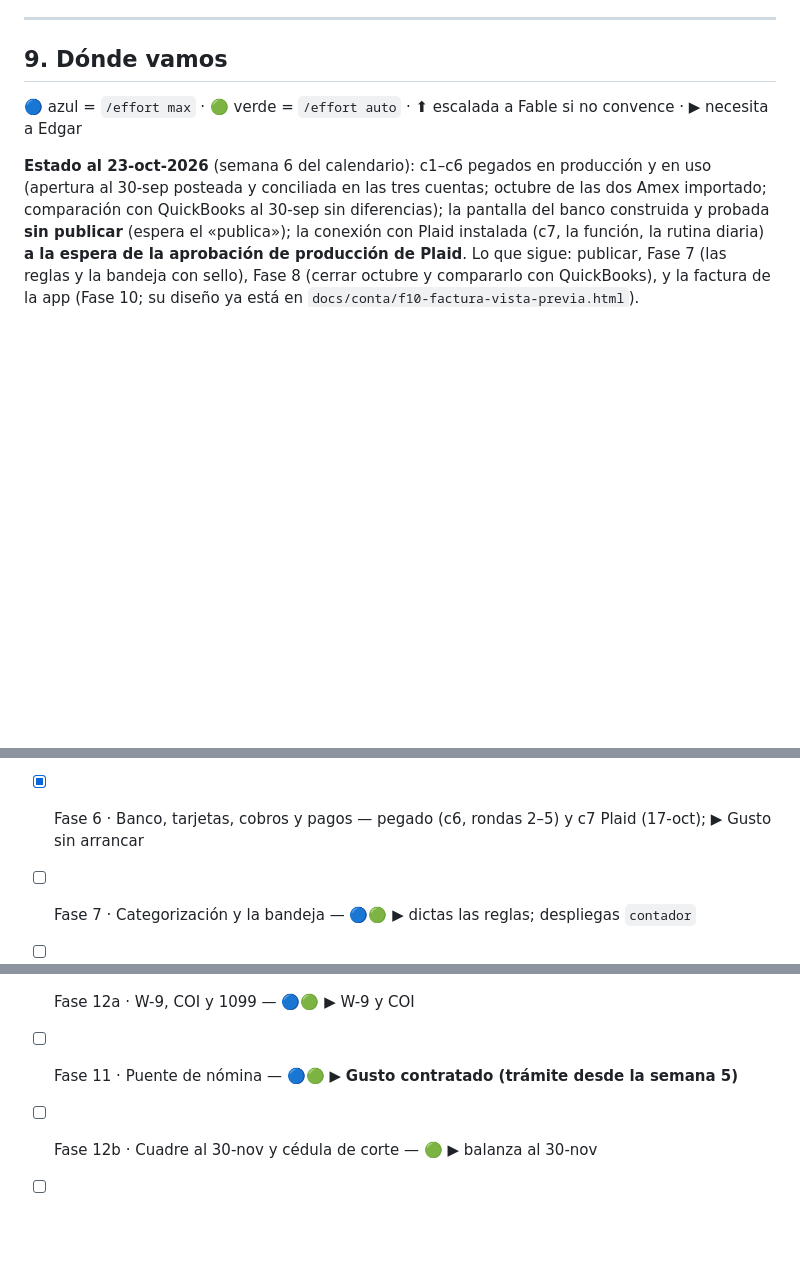
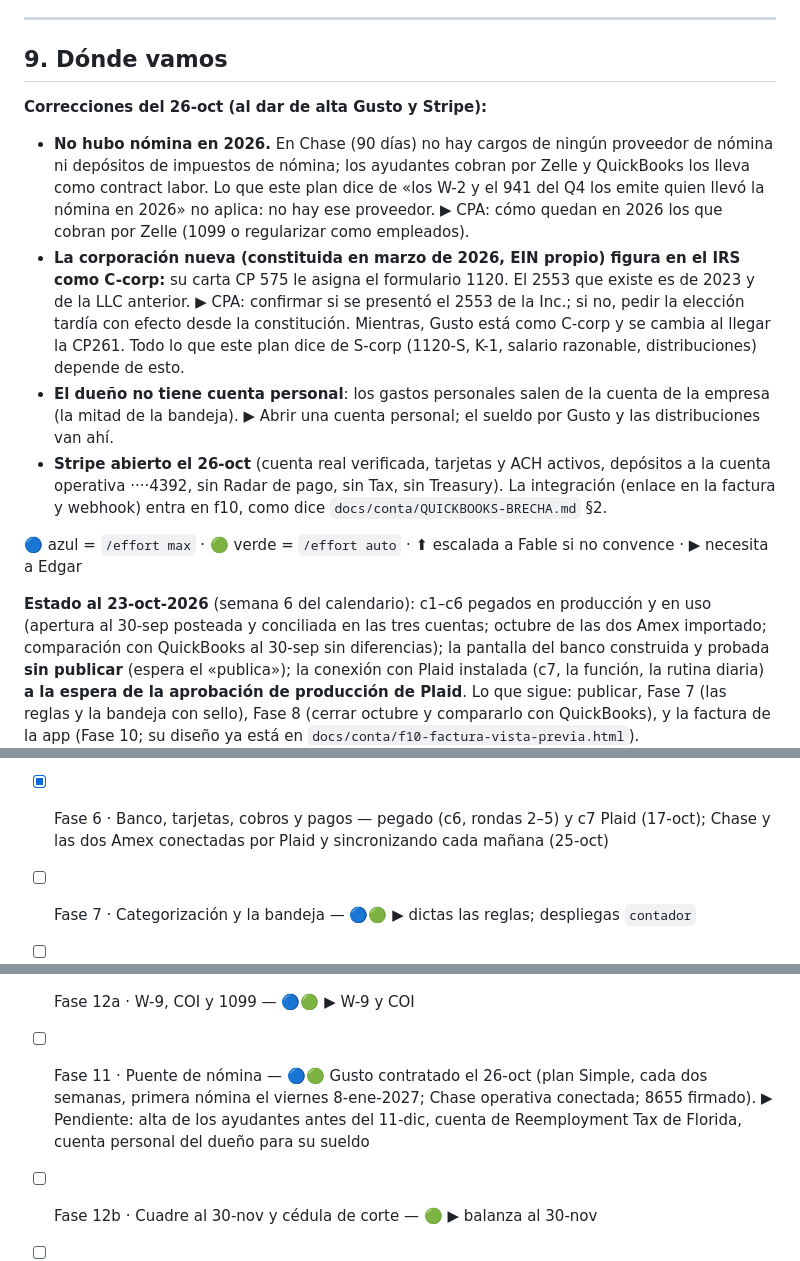
Before and after one commit to edgararboleya-rgb/max-power-panel, a Markdown page: docs/CONTA-PLAN.md, 3 parts joined by grey strips. Rendered like a GitHub page; blank space fills up the shorter version.

Commit message:
docs: Stripe y Gusto dados de alta; correcciones al plan (sin nómina en 2026, la Inc. figura como C-corp)
- CONTA-PLAN §9: Chase y las Amex por Plaid; Gusto contratado (Simple, cada
  dos semanas, primera nómina 8-ene-2027) y lo que falta; notas del 26-oct:
  no hubo nómina en 2026 (los ayudantes cobran por Zelle), la corporación
  nueva figura en el IRS como C-corp (formulario 1120) hasta confirmar el
  2553, el dueño no tiene cuenta personal, Stripe abierto.
- QUICKBOOKS-BRECHA §7.1: Stripe y Gusto marcados como hechos; dos
  preguntas nuevas para el CPA (2553 de la Inc. y los pagos por Zelle de 2026).

Co-Authored-By: Claude Opus 5.5 <noreply@anthropic.com>
Claude-Session: https://claude.ai/code/session_01TTAi3aRB62zdvK5VJHQdRk

```diff
--- a/docs/CONTA-PLAN.md
+++ b/docs/CONTA-PLAN.md
@@ -434,6 +434,12 @@ construye hasta que toque.
 
 ## 9. Dónde vamos
 
+**Correcciones del 26-oct (al dar de alta Gusto y Stripe):**
+- **No hubo nómina en 2026.** En Chase (90 días) no hay cargos de ningún proveedor de nómina ni depósitos de impuestos de nómina; los ayudantes cobran por Zelle y QuickBooks los lleva como contract labor. Lo que este plan dice de «los W-2 y el 941 del Q4 los emite quien llevó la nómina en 2026» no aplica: no hay ese proveedor. ▶ CPA: cómo quedan en 2026 los que cobran por Zelle (1099 o regularizar como empleados).
+- **La corporación nueva (constituida en marzo de 2026, EIN propio) figura en el IRS como C-corp:** su carta CP 575 le asigna el formulario 1120. El 2553 que existe es de 2023 y de la LLC anterior. ▶ CPA: confirmar si se presentó el 2553 de la Inc.; si no, pedir la elección tardía con efecto desde la constitución. Mientras, Gusto está como C-corp y se cambia al llegar la CP261. Todo lo que este plan dice de S-corp (1120-S, K-1, salario razonable, distribuciones) depende de esto.
+- **El dueño no tiene cuenta personal**: los gastos personales salen de la cuenta de la empresa (la mitad de la bandeja). ▶ Abrir una cuenta personal; el sueldo por Gusto y las distribuciones van ahí.
+- **Stripe abierto el 26-oct** (cuenta real verificada, tarjetas y ACH activos, depósitos a la cuenta operativa ····4392, sin Radar de pago, sin Tax, sin Treasury). La integración (enlace en la factura y webhook) entra en f10, como dice `docs/conta/QUICKBOOKS-BRECHA.md` §2.
+
 🔵 azul = `/effort max` · 🟢 verde = `/effort auto` · ⬆ escalada a Fable si no convence · ▶ necesita a Edgar
 
 **Estado al 23-oct-2026** (semana 6 del calendario): c1–c6 pegados en
@@ -451,13 +457,13 @@ Fase 8 (cerrar octubre y compararlo con QuickBooks), y la factura de la app
 - [x] Fase 3 · Puentes, cobros y CxP — pegado (c3)
 - [x] Fase 4 · Estados y apertura al 30-sep — pegado (c4); apertura posteada y auditada (15-oct)
 - [x] Fase 5 · Primera pantalla — construida (`js/conta.js`, 16-oct) y publicada; pestaña **Estados** (resultados, balance, balanza → mayor → asiento → papel, flujo de caja, comparación con QuickBooks; 130 comprobaciones en `pruebas/conta/pantalla.js`) construida el 25-oct, **falta publicar** (v286)
-- [x] Fase 6 · Banco, tarjetas, cobros y pagos — pegado (c6, rondas 2–5) y c7 Plaid (17-oct); ▶ Gusto sin arrancar
+- [x] Fase 6 · Banco, tarjetas, cobros y pagos — pegado (c6, rondas 2–5) y c7 Plaid (17-oct); Chase y las dos Amex conectadas por Plaid y sincronizando cada mañana (25-oct)
 - [ ] Fase 7 · Categorización y la bandeja — 🔵🟢 ▶ dictas las reglas; despliegas `contador`
 - [ ] Fase 8 · Cierre, ronda y activos fijos — 🔵🟢 ▶ pg_cron; cierras octubre
 - [ ] Fase 9 · Costo por obra + reparto de burden — 🔵🟢 ▶ decides y validas
 - [ ] Fase 10 · WIP, retención, factura y retiro de `qb` — 🔵🟢 ▶ método de avance
 - [ ] Fase 12a · W-9, COI y 1099 — 🔵🟢 ▶ W-9 y COI
-- [ ] Fase 11 · Puente de nómina — 🔵🟢 ▶ **Gusto contratado (trámite desde la semana 5)**
+- [ ] Fase 11 · Puente de nómina — 🔵🟢 Gusto contratado el 26-oct (plan Simple, cada dos semanas, primera nómina el viernes 8-ene-2027; Chase operativa conectada; 8655 firmado). ▶ Pendiente: alta de los ayudantes antes del 11-dic, cuenta de Reemployment Tax de Florida, cuenta personal del dueño para su sueldo
 - [ ] Fase 12b · Cuadre al 30-nov y cédula de corte — 🟢 ▶ balanza al 30-nov
 - [ ] Fases 13–14 · Marcha en paralelo — 🔵🟢 ▶ casi todo tuyo
 - [ ] Fase 15 · Amarre — 🟢 ▶ visto bueno → **1 de enero en vivo**
```
Also changed, not shown: docs/conta/QUICKBOOKS-BRECHA.md (+3 -3 lines).
